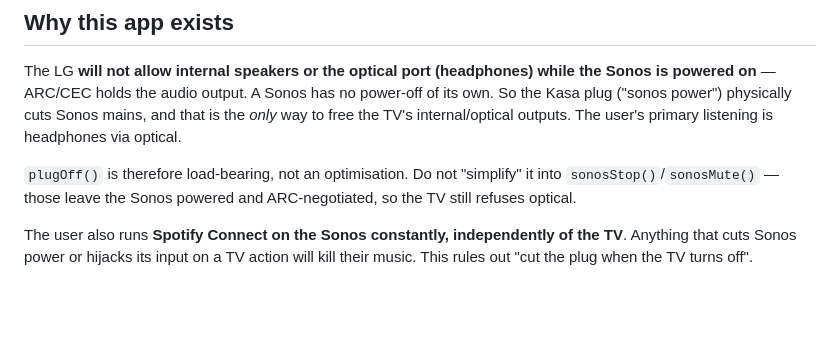
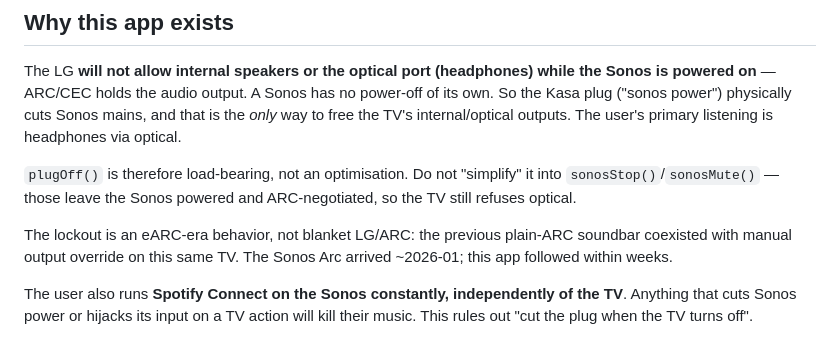
Before and after one commit to Jakeoil/lg-remote, a Markdown page: CLAUDE.md, the part around the change. GitHub-like rendering; blank space fills up the shorter version.

```diff
--- a/CLAUDE.md
+++ b/CLAUDE.md
@@ -15,6 +15,10 @@ The user's primary listening is headphones via optical.
 `plugOff()` is therefore load-bearing, not an optimisation. Do not "simplify"
 it into `sonosStop()`/`sonosMute()` — those leave the Sonos powered and
 ARC-negotiated, so the TV still refuses optical.
+
+The lockout is an eARC-era behavior, not blanket LG/ARC: the previous
+plain-ARC soundbar coexisted with manual output override on this same TV.
+The Sonos Arc arrived ~2026-01; this app followed within weeks.
 
 The user also runs **Spotify Connect on the Sonos constantly, independently of
 the TV**. Anything that cuts Sonos power or hijacks its input on a TV action
```
Also changed, not shown: docs/hardware-hdmi-link-interrupter.md (+16 -5 lines).
